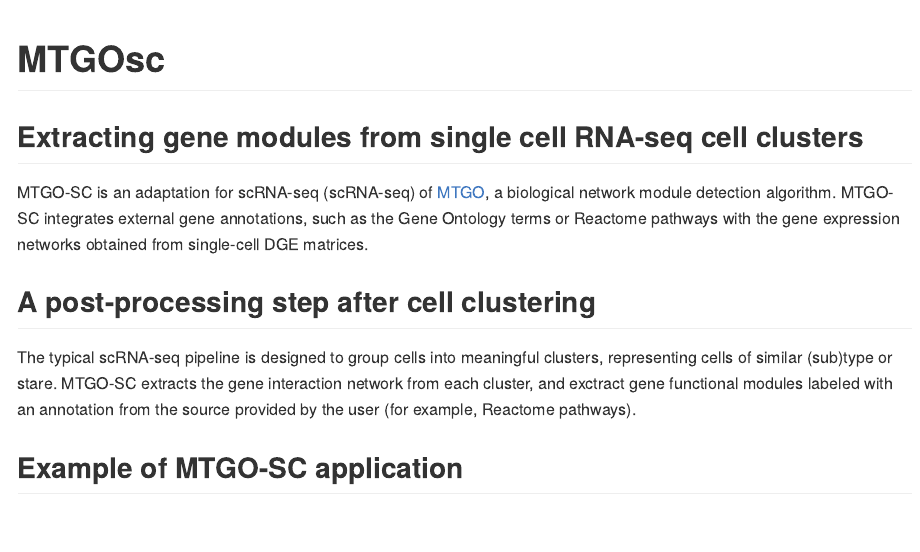
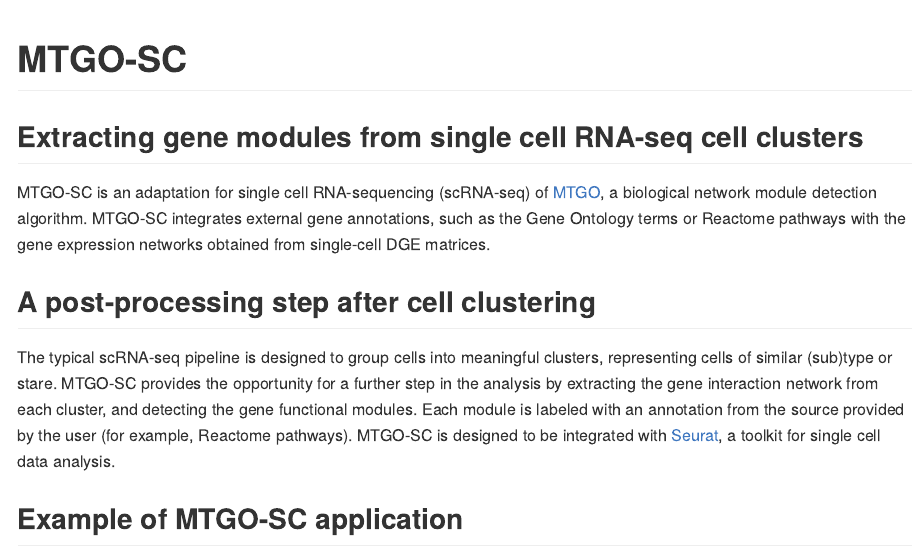
Before and after one commit to ne1s0n/MTGOsc, an R Markdown document (README.Rmd): the page in a window 1100 px wide, from its top. Rendered offline with R 4.5, knitr and Pandoc, with nearby package versions.

Commit message:
Update README.Rmd

````diff
--- a/README.Rmd
+++ b/README.Rmd
@@ -14,15 +14,16 @@ knitr::opts_chunk$set(
 )
 ```
 
-# MTGOsc
+# MTGO-SC
 
 ## Extracting gene modules from single cell RNA-seq cell clusters
 
-MTGO-SC is an adaptation for scRNA-seq (scRNA-seq) of [MTGO](https://gitlab.com/d1vella/MTGO), a biological network module detection algorithm. MTGO-SC integrates external gene annotations, such as the Gene Ontology terms or Reactome pathways with the gene expression networks obtained from single-cell DGE matrices.
+MTGO-SC is an adaptation for single cell RNA-sequencing (scRNA-seq) of [MTGO](https://gitlab.com/d1vella/MTGO), a biological network module detection algorithm. MTGO-SC integrates external gene annotations, such as the Gene Ontology terms or Reactome pathways with the gene expression networks obtained from single-cell DGE matrices.
 
 ## A post-processing step after cell clustering
 
-The typical scRNA-seq pipeline is designed to group cells into meaningful clusters, representing cells of similar (sub)type or stare. MTGO-SC extracts the gene interaction network from each cluster, and exctract gene functional modules labeled with an annotation from the source provided by the user (for example, Reactome pathways).
+The typical scRNA-seq pipeline is designed to group cells into meaningful clusters, representing cells of similar (sub)type or stare. MTGO-SC provides the opportunity for a further step in the analysis by extracting the gene interaction network from each cluster, and detecting the gene functional modules. Each module is labeled with an annotation from the source provided by the user (for example, Reactome pathways). MTGO-SC is designed to be integrated with [Seurat](https://github.com/satijalab/seurat), a toolkit for single cell data analysis.
+
 
 ## Example of MTGO-SC application
 A practical example of application on [MCA](http://bis.zju.edu.cn/MCA/) cluster, along with enrichment and term literature search, is provided in the Vignette.
````
